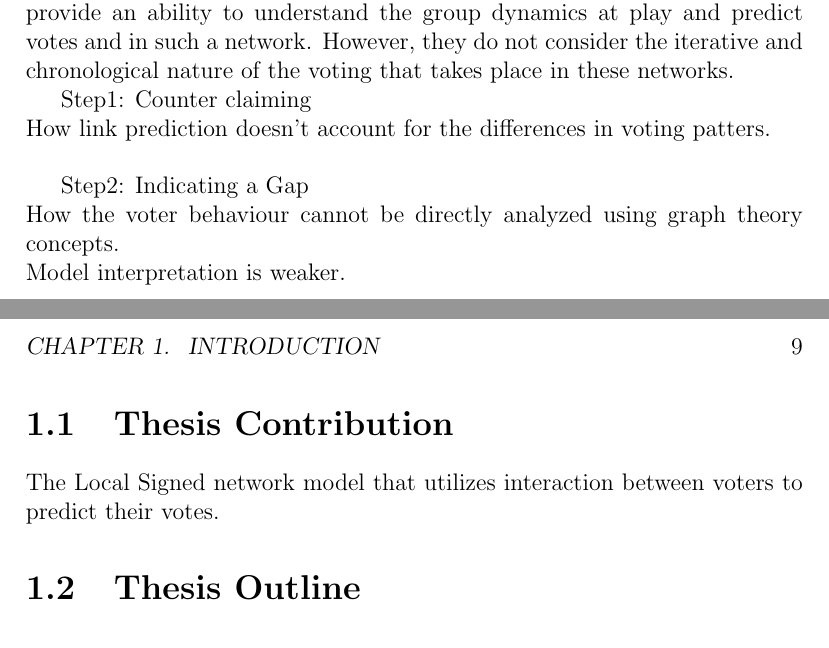
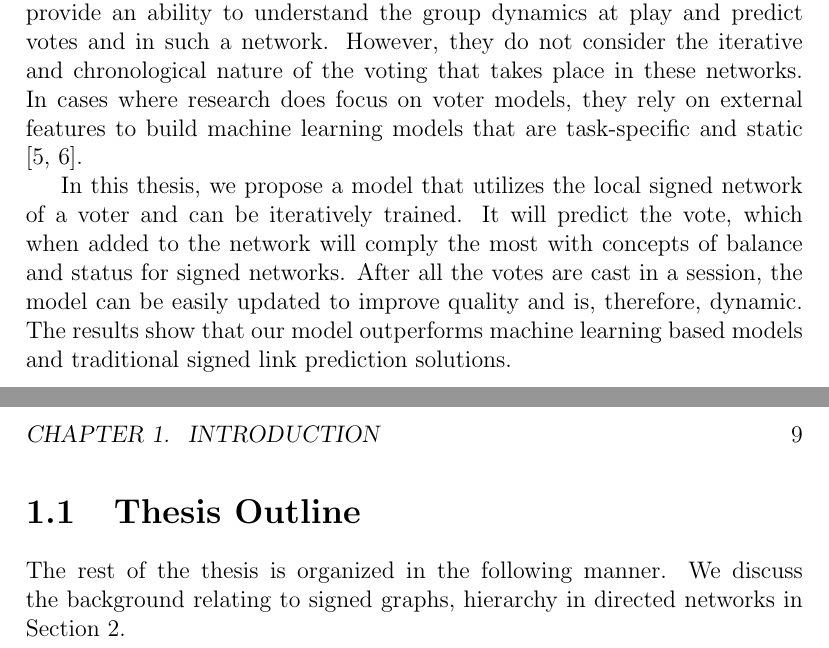
Before and after one commit to ananth1996/MastersThesis, a LaTeX thesis (thesis.tex, which reads 1introduction.tex): two parts of pages 8 and 9 of 21, joined at a grey line, cut so that both start at the same text. Compiled offline with pdfLaTeX.

Commit message:
introduction

```diff
--- a/1introduction.tex
+++ b/1introduction.tex
@@ -4,20 +4,9 @@
 
 In recent years, researchers have become increasingly interested in understanding the behaviour of voters in social networks. Knowledge of the factors that motivate voters is of great importance in selecting successful policies or candidates. This is a classic problem and has been studied in the fields of game theory and political science \cite{zou2015strategicDoodle,kearns2009behavioral,tal2015a}. More recently, there is a focus on using information from the network of voters to model their behaviour. This provides an insight into the interactions and effect of influence on voters in a community. For example, voting for bills in the United States Congress \cite{karimi2019multicongress} or electing administrators in Wikipedia \cite{jankowski-lorek2013MBSN,cabunducan2011voting,lee2012uncovering}.
 
-Votes can be represented as a \textit{signed} network with positive or negative links. Finding groups using clustering techniques \cite{brito2020aBrazil,levorato2016brazilian,chiang2014prediction} and predicting signed links \cite{leskovec2010predicting,leskovec2010signed,chiang2011exploiting} in these networks is well researched. These approaches provide an ability to understand the group dynamics at play and predict votes and in such a network. However, they do not consider the iterative and chronological nature of the voting that takes place in these networks.
+Votes can be represented as a \textit{signed} network with positive or negative links. Finding groups using clustering techniques \cite{brito2020aBrazil,levorato2016brazilian,chiang2014prediction} and predicting signed links \cite{leskovec2010predicting,leskovec2010signed,chiang2011exploiting} in these networks is well researched. These approaches provide an ability to understand the group dynamics at play and predict votes and in such a network. However, they do not consider the iterative and chronological nature of the voting that takes place in these networks. In cases where research does focus on voter models, they rely on external features to build machine learning models that are task-specific and static \cite{karimi2019multicongress,jankowski-lorek2013MBSN}.
 
-
-
-Step1: Counter claiming\\
-How link prediction doesn't account for the differences in voting patters.\\
-
-Step2: Indicating a Gap\\
-How the voter behaviour cannot be directly analyzed using graph theory concepts.\\
-Model interpretation is weaker.\\
-
-
-
-\section{Thesis Contribution}
-The Local Signed network model that utilizes interaction between voters to predict their votes.
-
+In this thesis, we propose a model that utilizes the local signed network of a voter and can be iteratively trained. It will predict the vote, which when added to the network will comply the most with concepts of balance and status for signed networks. After all the votes are cast in a session, the model can be easily updated to improve quality and is, therefore, dynamic.
+The results show that our model outperforms machine learning based models and traditional signed link prediction solutions.
 \section{Thesis Outline}
+The rest of the thesis is organized in the following manner. We discuss the background relating to signed graphs, hierarchy in directed networks in Section \ref{chp:graph-theory}.
```
Also changed, not shown: outline.tex (+1 -0 lines), thesis.pdf.
